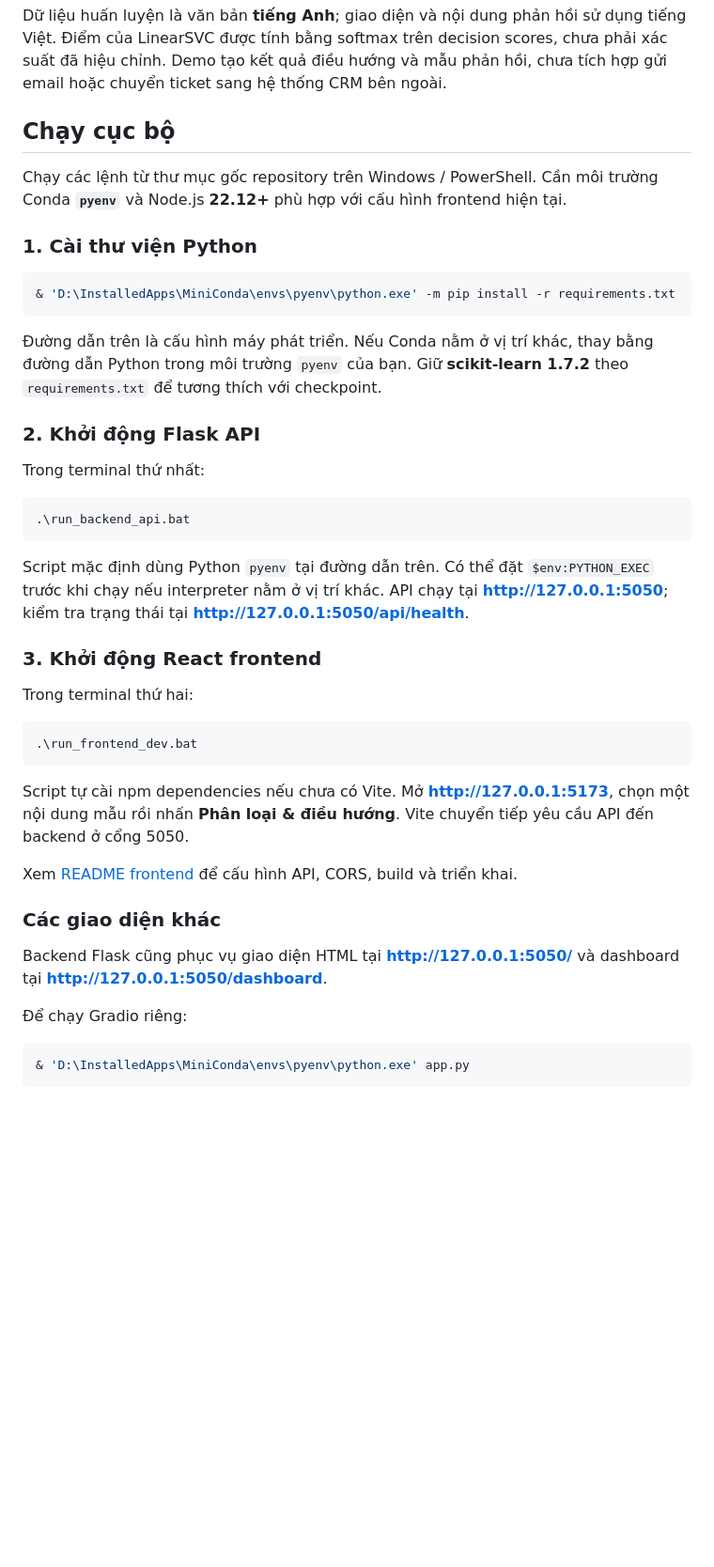
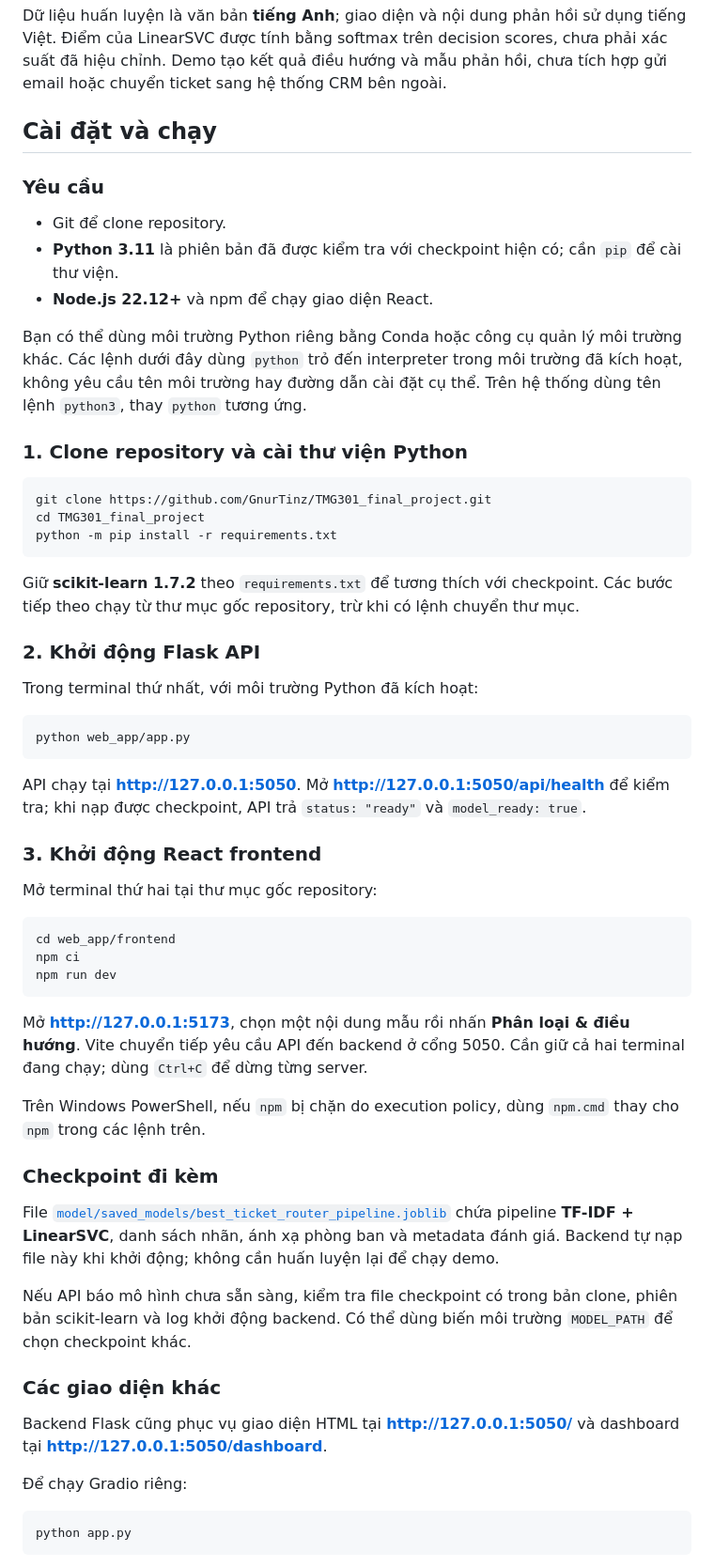
Before and after one commit to GnurTinz/TMG301_final_project, a Markdown page: README.md, the part around one of its changes. Shown at 94% size. Drawn GitHub-style; blank space fills up the shorter version.

Commit message:
docs: make README setup instructions portable

````diff
--- a/README.md
+++ b/README.md
@@ -19,39 +21,55 @@ Giao diện chính dùng **React + TypeScript**, kết nối với **Flask API**
 
 Dữ liệu huấn luyện là văn bản **tiếng Anh**; giao diện và nội dung phản hồi sử dụng tiếng Việt. Điểm của LinearSVC được tính bằng softmax trên decision scores, chưa phải xác suất đã hiệu chỉnh. Demo tạo kết quả điều hướng và mẫu phản hồi, chưa tích hợp gửi email hoặc chuyển ticket sang hệ thống CRM bên ngoài.
 
-## Chạy cục bộ
+## Cài đặt và chạy
 
-Chạy các lệnh từ thư mục gốc repository trên Windows / PowerShell. Cần môi trường Conda **`pyenv`** và Node.js **22.12+** phù hợp với cấu hình frontend hiện tại.
+### Yêu cầu
 
-### 1. Cài thư viện Python
+- Git để clone repository.
+- **Python 3.11** là phiên bản đã được kiểm tra với checkpoint hiện có; cần `pip` để cài thư viện.
+- **Node.js 22.12+** và npm để chạy giao diện React.
 
-```powershell
-& 'D:\InstalledApps\MiniConda\envs\pyenv\python.exe' -m pip install -r requirements.txt
+Bạn có thể dùng môi trường Python riêng bằng Conda hoặc công cụ quản lý môi trường khác. Các lệnh dưới đây dùng `python` trỏ đến interpreter trong môi trường đã kích hoạt, không yêu cầu tên môi trường hay đường dẫn cài đặt cụ thể. Trên hệ thống dùng tên lệnh `python3`, thay `python` tương ứng.
+
+### 1. Clone repository và cài thư viện Python
+
+```sh
+git clone https://github.com/GnurTinz/TMG301_final_project.git
+cd TMG301_final_project
+python -m pip install -r requirements.txt
 ```
 
-Đường dẫn trên là cấu hình máy phát triển. Nếu Conda nằm ở vị trí khác, thay bằng đường dẫn Python trong môi trường `pyenv` của bạn. Giữ **scikit-learn 1.7.2** theo `requirements.txt` để tương thích với checkpoint.
+Giữ **scikit-learn 1.7.2** theo `requirements.txt` để tương thích với checkpoint. Các bước tiếp theo chạy từ thư mục gốc repository, trừ khi có lệnh chuyển thư mục.
 
 ### 2. Khởi động Flask API
 
-Trong terminal thứ nhất:
+Trong terminal thứ nhất, với môi trường Python đã kích hoạt:
 
-```powershell
-.\run_backend_api.bat
+```sh
+python web_app/app.py
 ```
 
-Script mặc định dùng Python `pyenv` tại đường dẫn trên. Có thể đặt `$env:PYTHON_EXEC` trước khi chạy nếu interpreter nằm ở vị trí khác. API chạy tại **http://127.0.0.1:5050**; kiểm tra trạng thái tại **http://127.0.0.1:5050/api/health**.
+API chạy tại **http://127.0.0.1:5050**. Mở **http://127.0.0.1:5050/api/health** để kiểm tra; khi nạp được checkpoint, API trả `status: "ready"` và `model_ready: true`.
 
 ### 3. Khởi động React frontend
 
-Trong terminal thứ hai:
+Mở terminal thứ hai tại thư mục gốc repository:
 
-```powershell
-.\run_frontend_dev.bat
+```sh
+cd web_app/frontend
+npm ci
+npm run dev
 ```
 
-Script tự cài npm dependencies nếu chưa có Vite. Mở **http://127.0.0.1:5173**, chọn một nội dung mẫu rồi nhấn **Phân loại & điều hướng**. Vite chuyển tiếp yêu cầu API đến backend ở cổng 5050.
+Mở **http://127.0.0.1:5173**, chọn một nội dung mẫu rồi nhấn **Phân loại & điều hướng**. Vite chuyển tiếp yêu cầu API đến backend ở cổng 5050. Cần giữ cả hai terminal đang chạy; dùng `Ctrl+C` để dừng từng server.
 
-Xem [README frontend](web_app/frontend/README.md) để cấu hình API, CORS, build và triển khai.
+Trên Windows PowerShell, nếu `npm` bị chặn do execution policy, dùng `npm.cmd` thay cho `npm` trong các lệnh trên.
+
+### Checkpoint đi kèm
+
+File [`model/saved_models/best_ticket_router_pipeline.joblib`](model/saved_models/best_ticket_router_pipeline.joblib) chứa pipeline **TF-IDF + LinearSVC**, danh sách nhãn, ánh xạ phòng ban và metadata đánh giá. Backend tự nạp file này khi khởi động; không cần huấn luyện lại để chạy demo.
+
+Nếu API báo mô hình chưa sẵn sàng, kiểm tra file checkpoint có trong bản clone, phiên bản scikit-learn và log khởi động backend. Có thể dùng biến môi trường `MODEL_PATH` để chọn checkpoint khác.
 
 ### Các giao diện khác
 
@@ -59,7 +77,7 @@ Backend Flask cũng phục vụ giao diện HTML tại **http://127.0.0.1:5050/*
 
 Để chạy Gradio riêng:
 
-```powershell
-& 'D:\InstalledApps\MiniConda\envs\pyenv\python.exe' app.py
+```sh
+python app.py
 ```
 
````
Also changed, not shown: other parts of README.md (+55 -17 lines).
